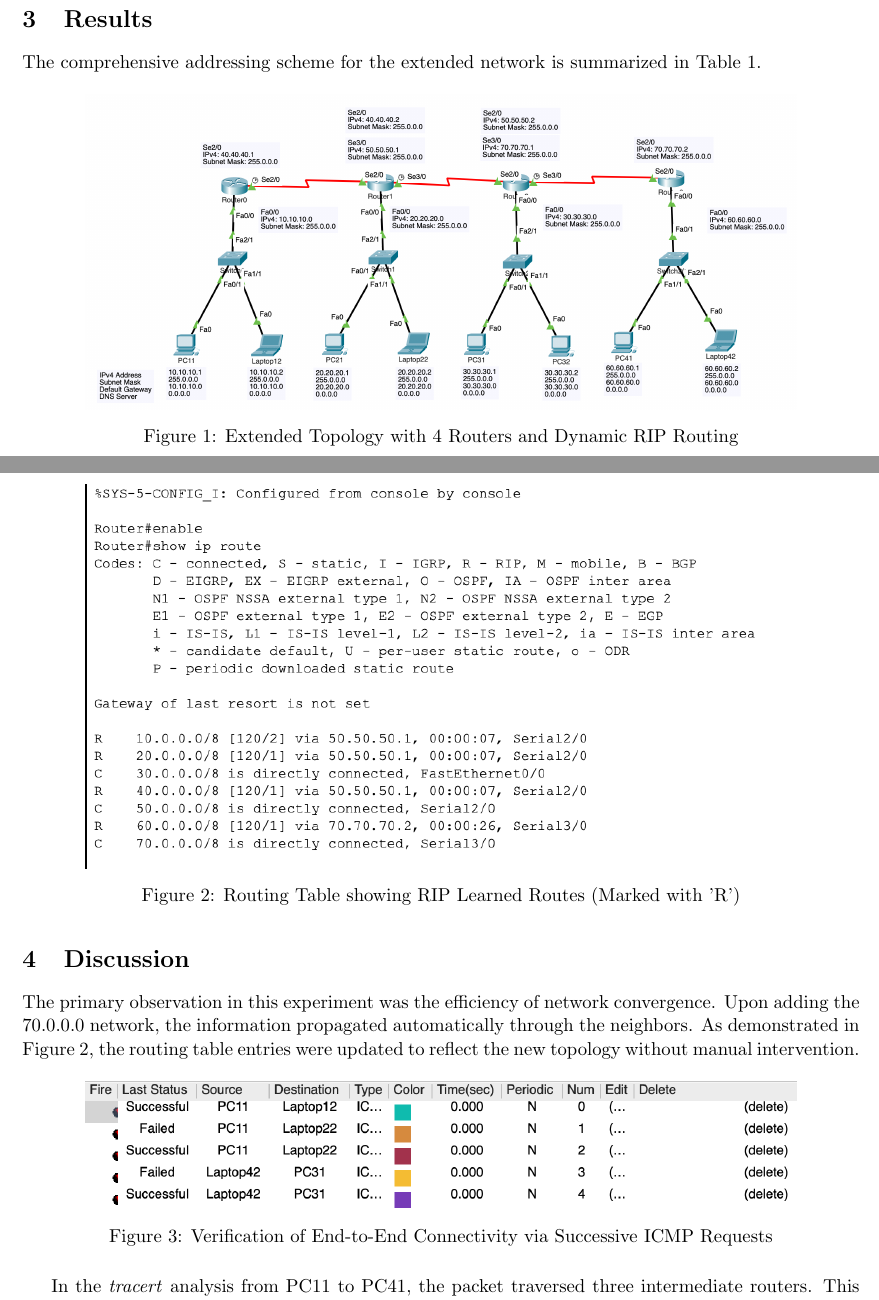
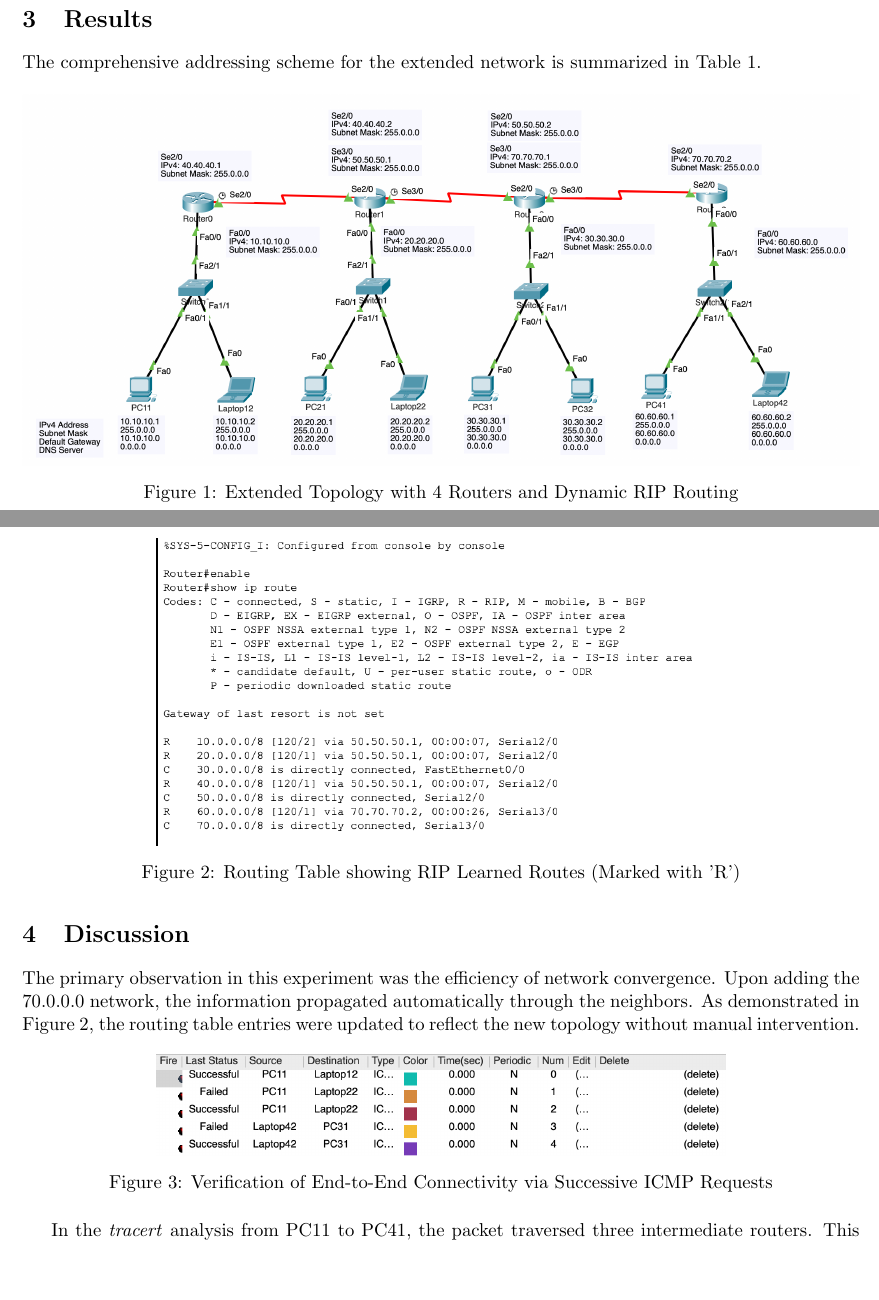
Before and after one commit to jankenpon753/ECE-4212-CN, a LaTeX document (LR3/lr3.tex): two parts of pages 4 and 5 of 6 before the commit and two parts of pages 4 and 5 of 5 after it, joined at a grey line, cut so that both start at the same text, the shorter picture padded with empty space. Compiled offline with pdfLaTeX.

Commit message:
lr3 ref update

```diff
--- a/LR3/lr3.tex
+++ b/LR3/lr3.tex
@@ -86,13 +86,13 @@ The comprehensive addressing scheme for the extended network is summarized in Ta
 
 \begin{figure}[H]
     \centering
-    \includegraphics[width=0.85\textwidth]{network.png}
+    \includegraphics[width=\textwidth]{network.png}
     \caption{Extended Topology with 4 Routers and Dynamic RIP Routing}
 \end{figure}
 
 \begin{figure}[H]
     \centering
-    \includegraphics[width=0.85\textwidth]{ip_route.png}
+    \includegraphics[width=0.68\textwidth]{ip_route.png}
     \caption{Routing Table showing RIP Learned Routes (Marked with 'R')}
 \end{figure}
 
@@ -102,7 +102,7 @@ The primary observation in this experiment was the efficiency of network converg
 
 \begin{figure}[H]
     \centering
-    \includegraphics[width=0.85\textwidth]{ping.png}
+    \includegraphics[width=0.68\textwidth]{ping.png}
     \caption{Verification of End-to-End Connectivity via Successive ICMP Requests}
 \end{figure}
 
```
Also changed, not shown: LR3/lr3.pdf, 1 other file.
